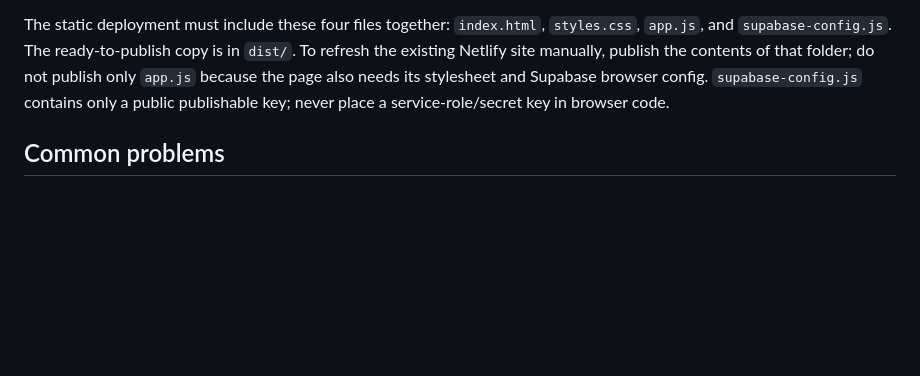
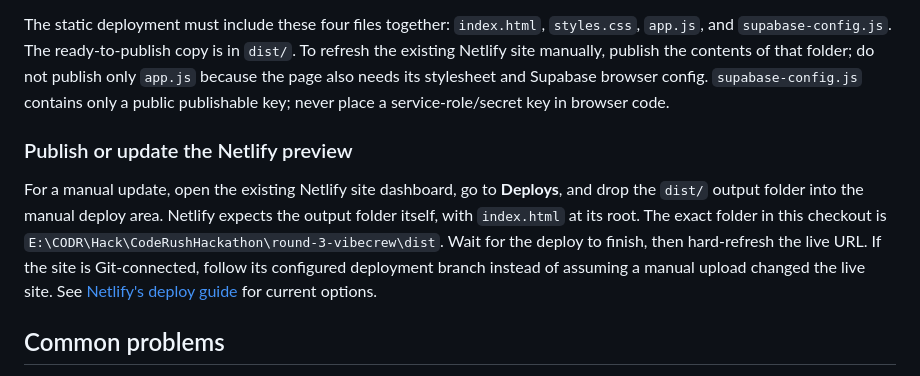
Before and after one commit to PushpakGH/CodeRushHackathon, a Markdown page: round-3-vibecrew/README.md, the part around the change. Rendered like a GitHub page; blank space fills up the shorter version.

Commit message:
docs: add Netlify publish steps

```diff
--- a/round-3-vibecrew/README.md
+++ b/round-3-vibecrew/README.md
@@ -120,6 +120,10 @@ Open <http://localhost:4178/> and keep the server terminal open. Stop it with `C
 
 The static deployment must include these four files together: `index.html`, `styles.css`, `app.js`, and `supabase-config.js`. The ready-to-publish copy is in `dist/`. To refresh the existing Netlify site manually, publish the contents of that folder; do not publish only `app.js` because the page also needs its stylesheet and Supabase browser config. `supabase-config.js` contains only a public publishable key; never place a service-role/secret key in browser code.
 
+### Publish or update the Netlify preview
+
+For a manual update, open the existing Netlify site dashboard, go to **Deploys**, and drop the `dist/` output folder into the manual deploy area. Netlify expects the output folder itself, with `index.html` at its root. The exact folder in this checkout is `E:\CODR\Hack\CodeRushHackathon\round-3-vibecrew\dist`. Wait for the deploy to finish, then hard-refresh the live URL. If the site is Git-connected, follow its configured deployment branch instead of assuming a manual upload changed the live site. See [Netlify's deploy guide](https://docs.netlify.com/deploy/create-deploys/) for current options.
+
 ## Common problems
 
 - **A teammate sees a workspace-creation form:** they likely opened the public site without the invitation. Ask them to open the organizer's invite URL, sign in, and choose **Join workspace**. Do not create another workspace for them.
```
